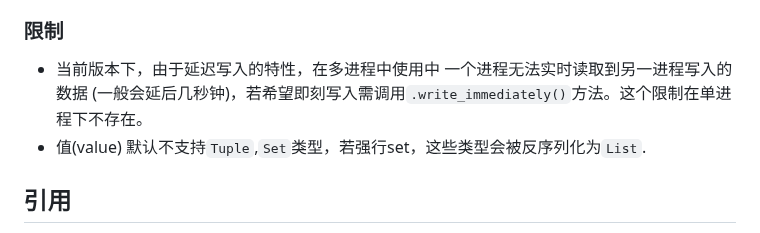
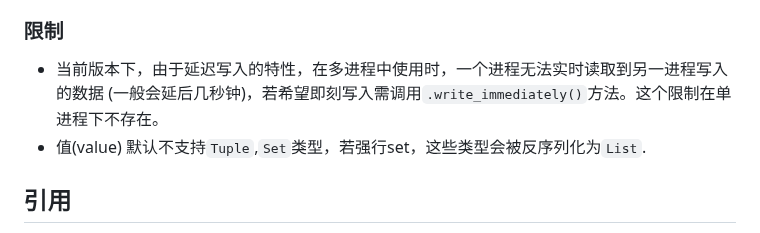
Before and after one commit to KenyonY/flaxkv, a Markdown page: README_ZH.md, the part around the change. GitHub-like rendering.

```diff
--- a/README_ZH.md
+++ b/README_ZH.md
@@ -139,7 +139,7 @@ pytest -s -v run.py
   适用于保存机器学习中的各种嵌入向量、图像、文本和其它键-值结构的大型数据集。
 
 ### 限制
-* 当前版本下，由于延迟写入的特性，在多进程中使用中 一个进程无法实时读取到另一进程写入的数据 (一般会延后几秒钟)，若希望即刻写入需调用`.write_immediately()`方法。这个限制在单进程下不存在。
+* 当前版本下，由于延迟写入的特性，在多进程中使用时，一个进程无法实时读取到另一进程写入的数据 (一般会延后几秒钟)，若希望即刻写入需调用`.write_immediately()`方法。这个限制在单进程下不存在。
 * 值(value) 默认不支持`Tuple`,`Set`类型，若强行set，这些类型会被反序列化为`List`.
 
 ## 引用
```
